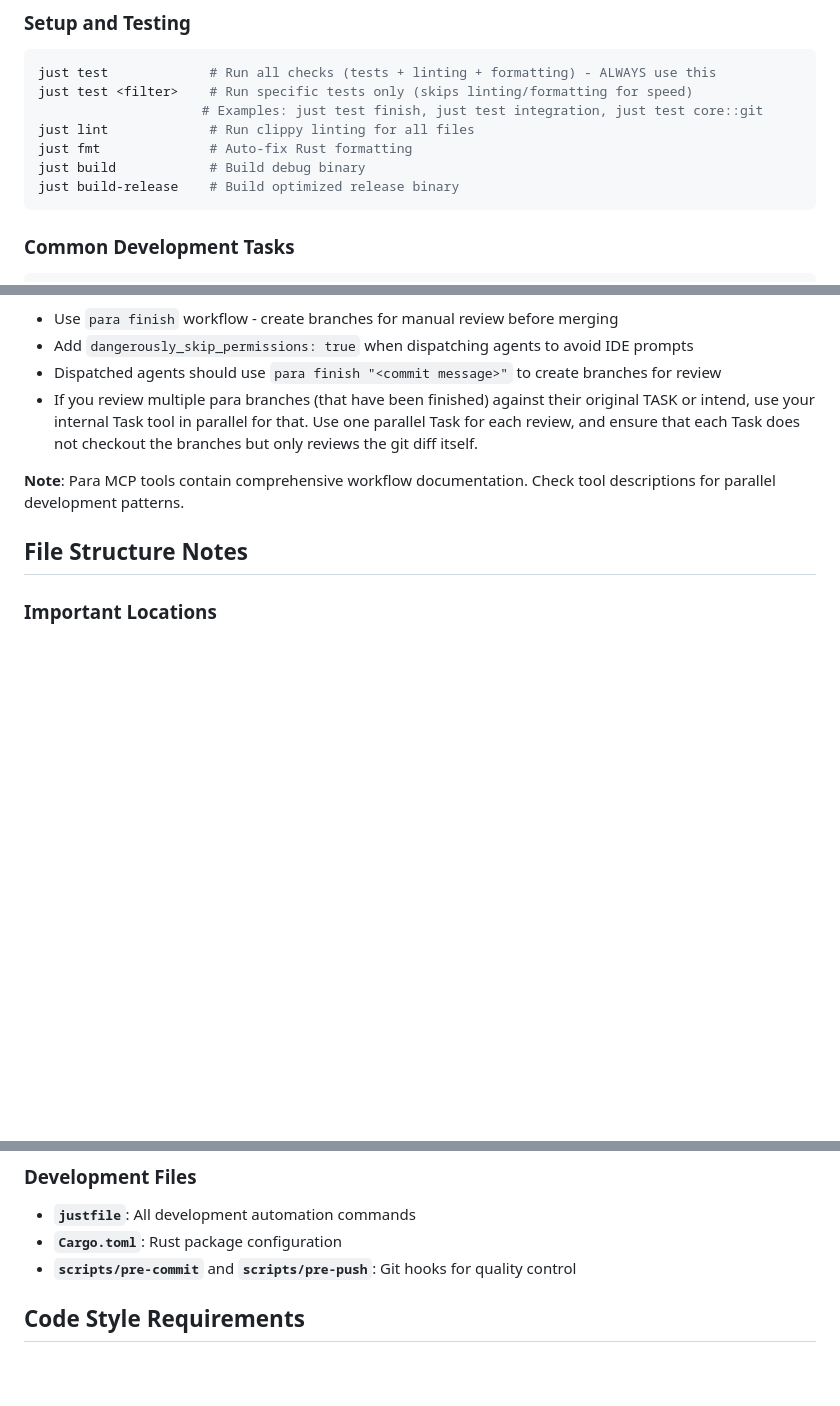
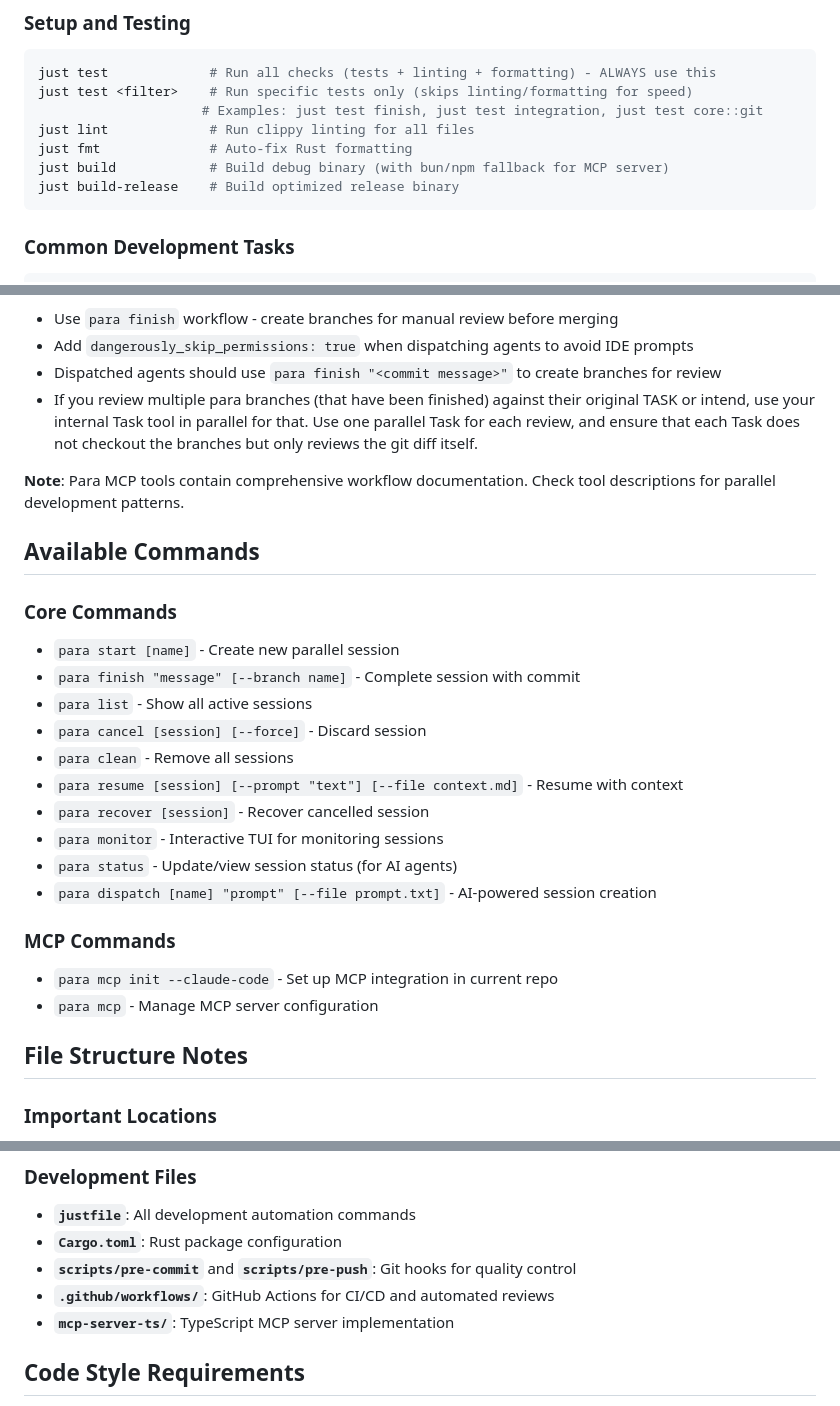
Before and after one commit to 2mawi2/para, a Markdown page: CLAUDE.md, 3 parts joined by grey strips. Drawn GitHub-style; blank space fills up the shorter version.

````diff
--- a/CLAUDE.md
+++ b/CLAUDE.md
@@ -15,7 +15,7 @@ just test <filter>    # Run specific tests only (skips linting/formatting for sp
                      # Examples: just test finish, just test integration, just test core::git
 just lint             # Run clippy linting for all files
 just fmt              # Auto-fix Rust formatting
-just build            # Build debug binary
+just build            # Build debug binary (with bun/npm fallback for MCP server)
 just build-release    # Build optimized release binary
 ```
 
@@ -73,6 +109,24 @@ src/
 - If you review multiple para branches (that have been finished) against their original TASK or intend, use your internal Task tool in parallel for that. Use one parallel Task for each review, and ensure that each Task does not checkout the branches but only reviews the git diff itself.
 
 **Note**: Para MCP tools contain comprehensive workflow documentation. Check tool descriptions for parallel development patterns.
+
+## Available Commands
+
+### Core Commands
+- `para start [name]` - Create new parallel session
+- `para finish "message" [--branch name]` - Complete session with commit
+- `para list` - Show all active sessions
+- `para cancel [session] [--force]` - Discard session
+- `para clean` - Remove all sessions
+- `para resume [session] [--prompt "text"] [--file context.md]` - Resume with context
+- `para recover [session]` - Recover cancelled session
+- `para monitor` - Interactive TUI for monitoring sessions
+- `para status` - Update/view session status (for AI agents)
+- `para dispatch [name] "prompt" [--file prompt.txt]` - AI-powered session creation
+
+### MCP Commands
+- `para mcp init --claude-code` - Set up MCP integration in current repo
+- `para mcp` - Manage MCP server configuration
 
 ## File Structure Notes
 
@@ -85,6 +139,8 @@ src/
 - **`justfile`**: All development automation commands
 - **`Cargo.toml`**: Rust package configuration
 - **`scripts/pre-commit`** and **`scripts/pre-push`**: Git hooks for quality control
+- **`.github/workflows/`**: GitHub Actions for CI/CD and automated reviews
+- **`mcp-server-ts/`**: TypeScript MCP server implementation
 
 ## Code Style Requirements
 
````
Also changed, not shown: other parts of CLAUDE.md (+37 -1 lines).
